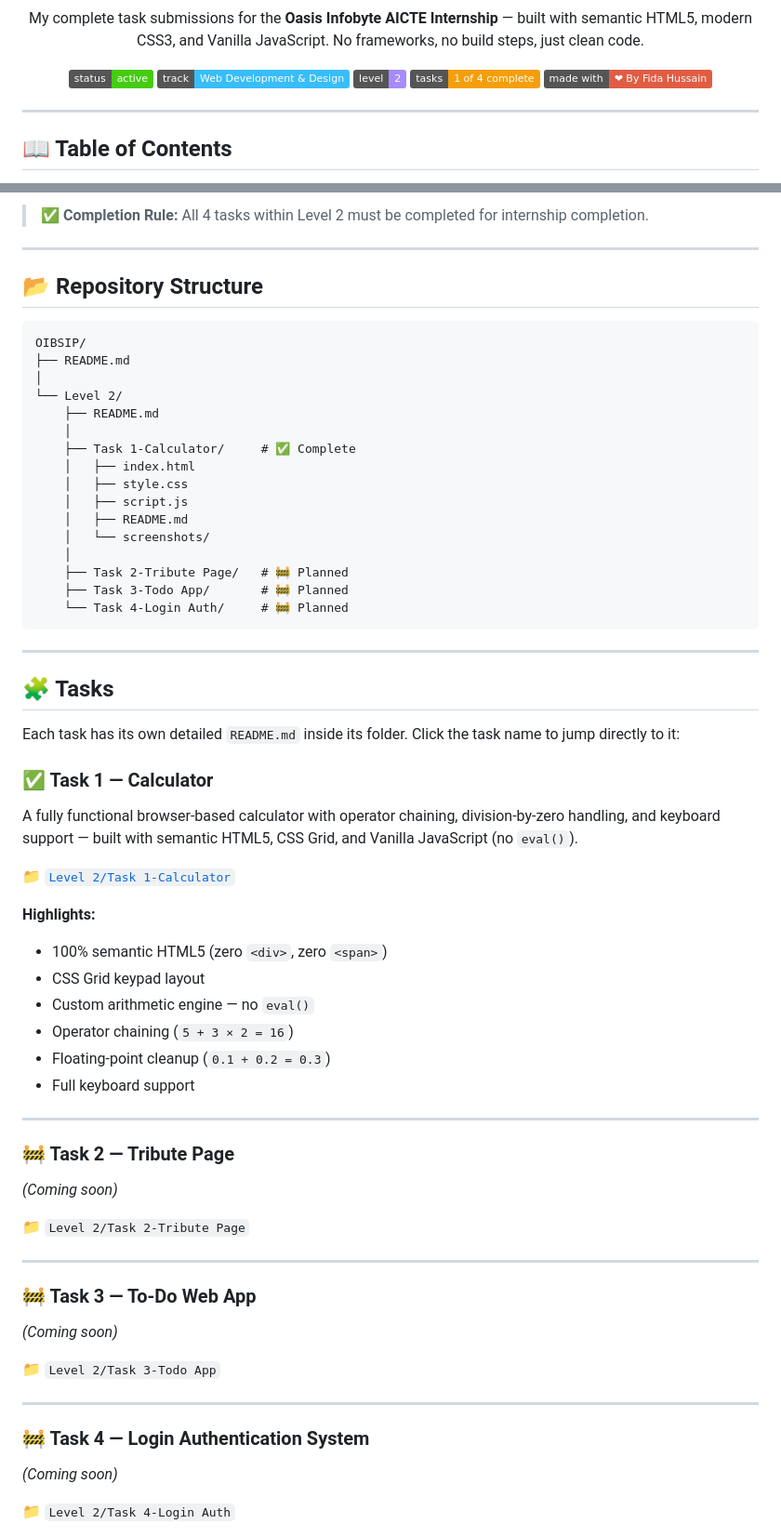
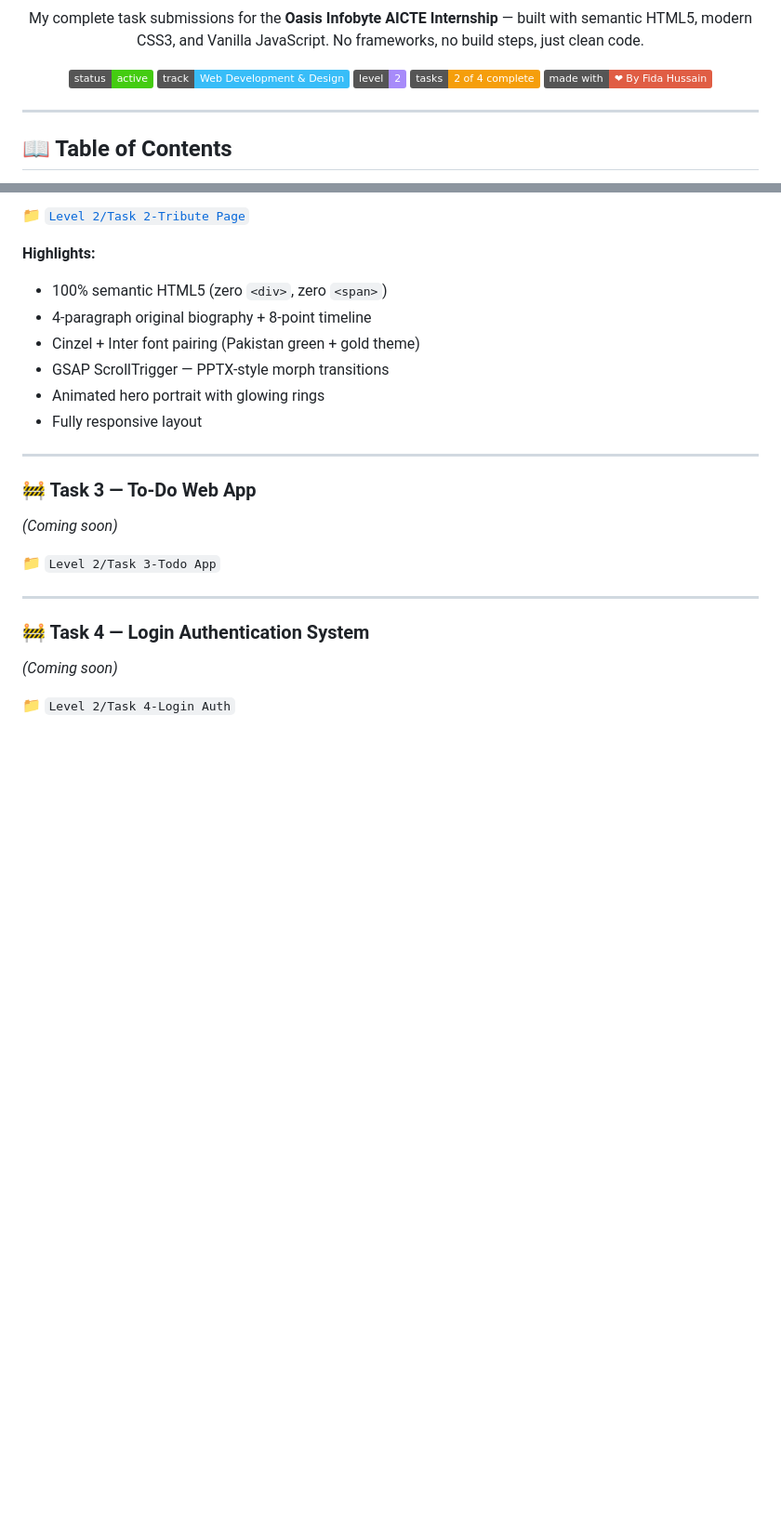
Before and after one commit to FidaHussain3432/OIBSIP, a Markdown page: README.md, 2 parts joined by grey strips. Shown at 93% size. GitHub-like rendering; badges without logos; blank space fills up the shorter version.

```diff
--- a/README.md
+++ b/README.md
@@ -16,7 +16,7 @@
   <img src="https://img.shields.io/badge/status-active-brightgreen" alt="Status" />
   <img src="https://img.shields.io/badge/track-Web%20Development%20%26%20Design-38bdf8" alt="Track" />
   <img src="https://img.shields.io/badge/level-2-a78bfa" alt="Level" />
-  <img src="https://img.shields.io/badge/tasks-1%20of%204%20complete-f59e0b" alt="Progress" />
+  <img src="https://img.shields.io/badge/tasks-2%20of%204%20complete-f59e0b" alt="Progress" />
   <img src="https://img.shields.io/badge/made%20with-%E2%9D%A4%20By%20Fida%20Hussain-red" alt="Developed by Fida Hussain" />
 </p>
 
@@ -260,56 +131,13 @@ I selected the **Web Development & Design** track and chose to complete **Level
-> ✅ **Completion Rule:** All 4 tasks within Level 2 must be completed for internship completion.
-
----
-
-## 📂 Repository Structure
-
-~~~text
-OIBSIP/
-├── README.md
-│
-└── Level 2/
-    ├── README.md
-    │
-    ├── Task 1-Calculator/     # ✅ Complete
-    │   ├── index.html
-    │   ├── style.css
-    │   ├── script.js
-    │   ├── README.md
-    │   └── screenshots/
-    │
-    ├── Task 2-Tribute Page/   # 🚧 Planned
-    ├── Task 3-Todo App/       # 🚧 Planned
-    └── Task 4-Login Auth/     # 🚧 Planned
-~~~
-
----
-
-## 🧩 Tasks
-
-Each task has its own detailed `README.md` inside its folder. Click the task name to jump directly to it:
-
-### ✅ Task 1 — Calculator
-
-A fully functional browser-based calculator with operator chaining, division-by-zero handling, and keyboard support — built with semantic HTML5, CSS Grid, and Vanilla JavaScript (no `eval()`).
-
-📁 [`Level 2/Task 1-Calculator`](./Level%202/Task%201-Calculator)
+📁 [`Level 2/Task 2-Tribute Page`](./Level%202/Task%202-Tribute%20Page)
 
 **Highlights:**
 
 - 100% semantic HTML5 (zero `<div>`, zero `<span>`)
-- CSS Grid keypad layout
-- Custom arithmetic engine — no `eval()`
-- Operator chaining (`5 + 3 × 2 = 16`)
-- Floating-point cleanup (`0.1 + 0.2 = 0.3`)
-- Full keyboard support
-
----
-
-### 🚧 Task 2 — Tribute Page
-
-*(Coming soon)*
-
-📁 `Level 2/Task 2-Tribute Page`
+- 4-paragraph original biography + 8-point timeline
+- Cinzel + Inter font pairing (Pakistan green + gold theme)
+- GSAP ScrollTrigger — PPTX-style morph transitions
+- Animated hero portrait with glowing rings
+- Fully responsive layout
 
 ---
 
```
Also changed, not shown: other parts of README.md (+13 -142 lines).
